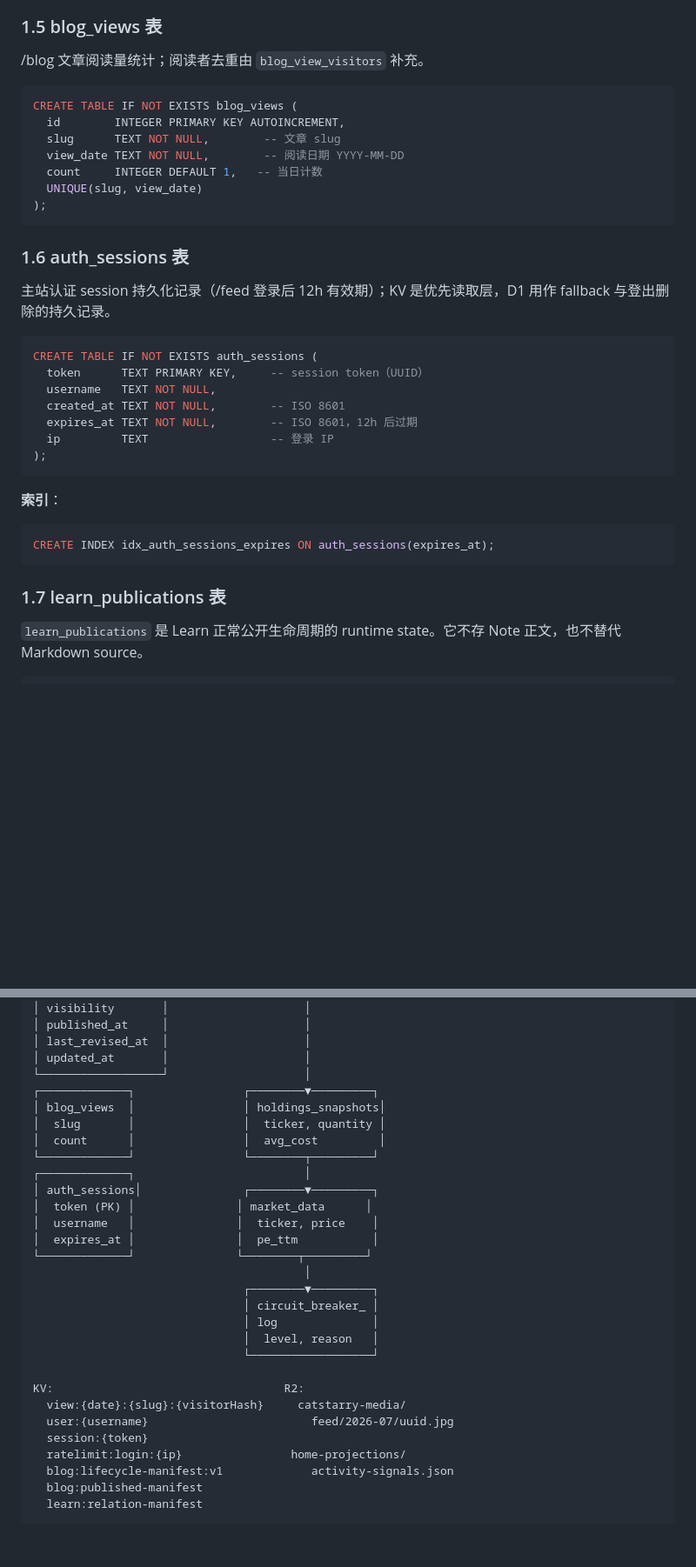
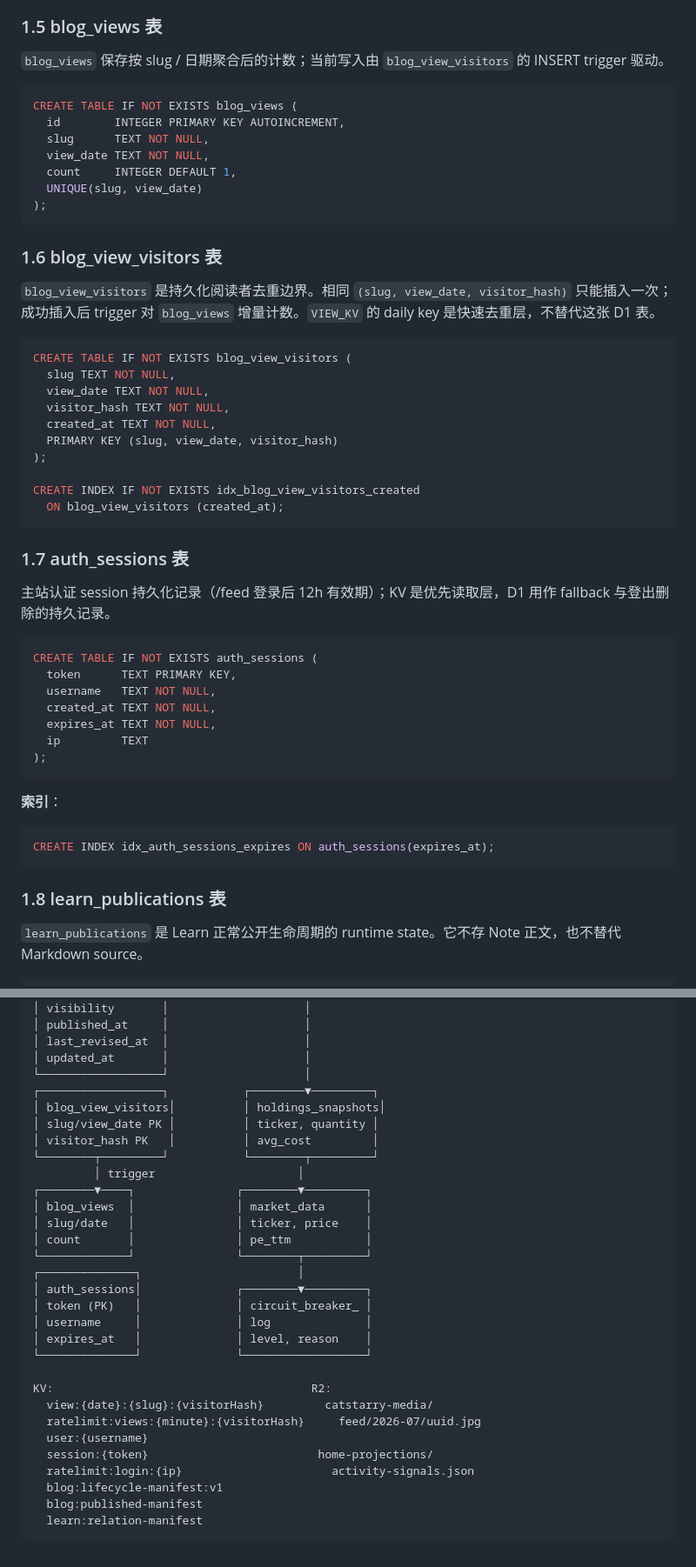
Before and after one commit to muxia51821/catstarry.xyz, a Markdown page: docs/architecture/data-model.md, 2 parts joined by grey strips. Shown at 87% size. GitHub-like rendering; blank space fills up the shorter version.

Commit message:
docs: correct data-model details after migration recheck

````diff
--- a/docs/architecture/data-model.md
+++ b/docs/architecture/data-model.md
@@ -157,29 +153,46 @@ Home Activity Signal 不是 D1 表、不是 Public Timeline 的简化响应，
 
 ### 1.5 blog_views 表
 
-/blog 文章阅读量统计；阅读者去重由 `blog_view_visitors` 补充。
+`blog_views` 保存按 slug / 日期聚合后的计数；当前写入由 `blog_view_visitors` 的 INSERT trigger 驱动。
 
 ```sql
 CREATE TABLE IF NOT EXISTS blog_views (
   id        INTEGER PRIMARY KEY AUTOINCREMENT,
-  slug      TEXT NOT NULL,        -- 文章 slug
-  view_date TEXT NOT NULL,        -- 阅读日期 YYYY-MM-DD
-  count     INTEGER DEFAULT 1,   -- 当日计数
+  slug      TEXT NOT NULL,
+  view_date TEXT NOT NULL,
+  count     INTEGER DEFAULT 1,
   UNIQUE(slug, view_date)
 );
 ```
 
-### 1.6 auth_sessions 表
+### 1.6 blog_view_visitors 表
+
+`blog_view_visitors` 是持久化阅读者去重边界。相同 `(slug, view_date, visitor_hash)` 只能插入一次；成功插入后 trigger 对 `blog_views` 增量计数。`VIEW_KV` 的 daily key 是快速去重层，不替代这张 D1 表。
+
+```sql
+CREATE TABLE IF NOT EXISTS blog_view_visitors (
+  slug TEXT NOT NULL,
+  view_date TEXT NOT NULL,
+  visitor_hash TEXT NOT NULL,
+  created_at TEXT NOT NULL,
+  PRIMARY KEY (slug, view_date, visitor_hash)
+);
+
+CREATE INDEX IF NOT EXISTS idx_blog_view_visitors_created
+  ON blog_view_visitors (created_at);
+```
+
+### 1.7 auth_sessions 表
 
 主站认证 session 持久化记录（/feed 登录后 12h 有效期）；KV 是优先读取层，D1 用作 fallback 与登出删除的持久记录。
 
 ```sql
 CREATE TABLE IF NOT EXISTS auth_sessions (
-  token      TEXT PRIMARY KEY,     -- session token（UUID）
+  token      TEXT PRIMARY KEY,
   username   TEXT NOT NULL,
-  created_at TEXT NOT NULL,        -- ISO 8601
-  expires_at TEXT NOT NULL,        -- ISO 8601，12h 后过期
-  ip         TEXT                  -- 登录 IP
+  created_at TEXT NOT NULL,
+  expires_at TEXT NOT NULL,
+  ip         TEXT
 );
 ```
 
@@ -189,7 +202,7 @@ CREATE TABLE IF NOT EXISTS auth_sessions (
 CREATE INDEX idx_auth_sessions_expires ON auth_sessions(expires_at);
 ```
 
-### 1.7 learn_publications 表
+### 1.8 learn_publications 表
 
 `learn_publications` 是 Learn 正常公开生命周期的 runtime state。它不存 Note 正文，也不替代 Markdown source。
 
@@ -530,30 +548,31 @@ catstarry-db                    finance-db
 │ last_revised_at  │                    │
 │ updated_at       │                    │
 └──────────────────┘                    │
-┌─────────────┐                ┌────────▼─────────┐
-│ blog_views  │                │ holdings_snapshots│
-│  slug       │                │  ticker, quantity │
-│  count      │                │  avg_cost         │
-└─────────────┘                └────────┬─────────┘
-┌─────────────┐                         │
-│ auth_sessions│               ┌────────▼─────────┐
-│  token (PK) │               │ market_data      │
-│  username   │               │  ticker, price    │
-│  expires_at │               │  pe_ttm           │
+┌──────────────────┐           ┌────────▼─────────┐
+│ blog_view_visitors│          │ holdings_snapshots│
+│ slug/view_date PK │          │ ticker, quantity │
+│ visitor_hash PK   │          │ avg_cost         │
+└────────┬─────────┘           └────────┬─────────┘
+         │ trigger                     │
+┌────────▼────┐               ┌────────▼─────────┐
+│ blog_views  │               │ market_data      │
+│ slug/date   │               │ ticker, price    │
+│ count       │               │ pe_ttm           │
 └─────────────┘               └────────┬─────────┘
-                                        │
-                               ┌────────▼─────────┐
-                               │ circuit_breaker_ │
-                               │ log              │
-                               │  level, reason   │
-                               └──────────────────┘
+┌──────────────┐                       │
+│ auth_sessions│              ┌────────▼─────────┐
+│ token (PK)   │              │ circuit_breaker_ │
+│ username     │              │ log              │
+│ expires_at   │              │ level, reason    │
+└──────────────┘              └──────────────────┘
 
-KV:                                  R2:
-  view:{date}:{slug}:{visitorHash}     catstarry-media/
-  user:{username}                        feed/2026-07/uuid.jpg
-  session:{token}
-  ratelimit:login:{ip}                home-projections/
-  blog:lifecycle-manifest:v1             activity-signals.json
+KV:                                      R2:
+  view:{date}:{slug}:{visitorHash}         catstarry-media/
+  ratelimit:views:{minute}:{visitorHash}     feed/2026-07/uuid.jpg
+  user:{username}
+  session:{token}                         home-projections/
+  ratelimit:login:{ip}                      activity-signals.json
+  blog:lifecycle-manifest:v1
   blog:published-manifest
   learn:relation-manifest
 ```
````
Also changed, not shown: other parts of docs/architecture/data-model.md (+47 -46 lines).
